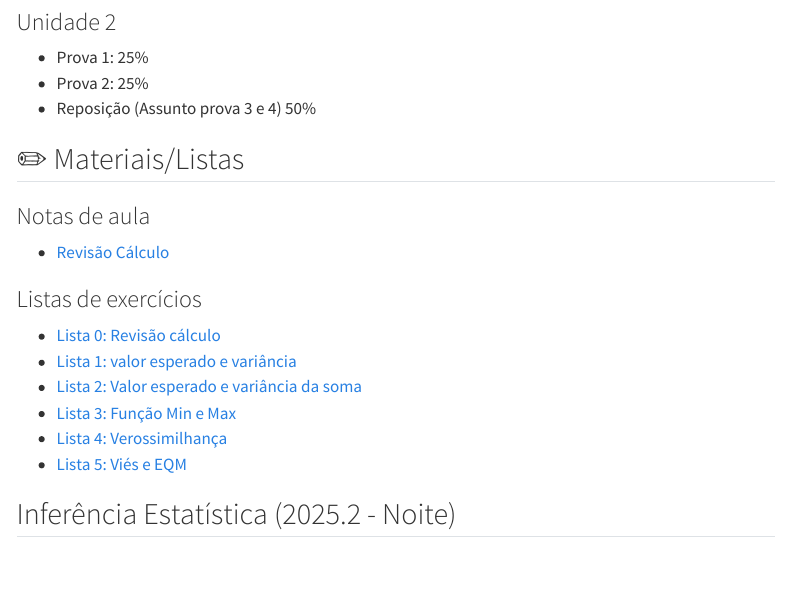
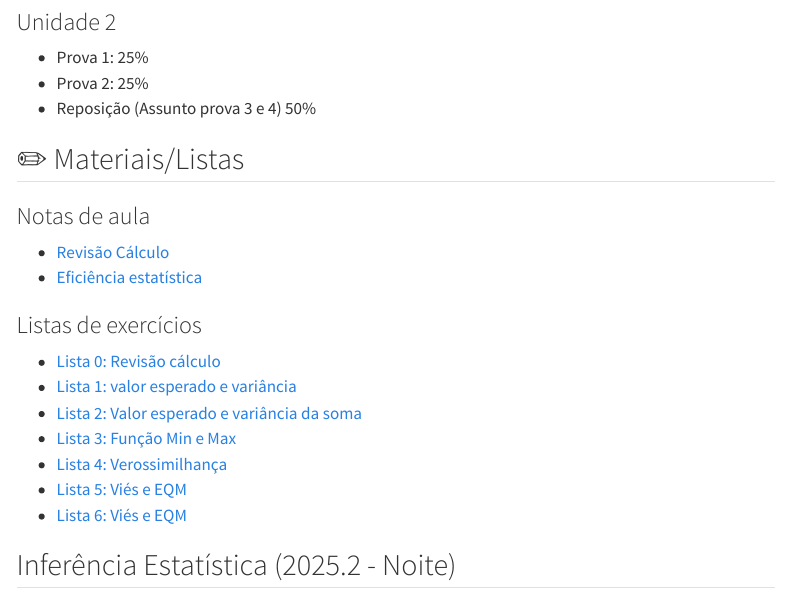
Before and after one commit to pedroallmeiida/website_uepb, a Quarto document (courses.qmd): the page in a window 1100 px wide, from 1400 px down. Rendered offline with R 4.5, knitr and Pandoc in place of Quarto, with nearby package versions; menus at the side of the page are left out.

Commit message:
add listas inferencia

```diff
--- a/courses.qmd
+++ b/courses.qmd
@@ -62,6 +62,7 @@ Introdução inferência estatística. População e amostra. Estatísticas e Pa
 
 ### Notas de aula
 - [Revisão Cálculo](materiais/inferencia/revisao_calculo_inferencia.html)
+- [Eficiência estatística](materiais/inferencia/Aula3_Eficiencia.pdf)
 
 
 ### Listas de exercícios
@@ -71,6 +72,8 @@ Introdução inferência estatística. População e amostra. Estatísticas e Pa
 - [Lista 3: Função Min e Max](materiais/inferencia/lista_funcao_minmax.pdf)
 - [Lista 4: Verossimilhança](materiais/inferencia/lista_verossimilhanca.pdf)
 - [Lista 5: Viés e EQM](materiais/inferencia/Lista_vies_eqm.pdf)
+- [Lista 6: Viés e EQM](materiais/inferencia/lista_eficiencia.pdf.pdf)
+
 
 
 
```
Also changed, not shown: materiais/inferencia/Aula3_Eficiencia.pdf (added), materiais/inferencia/lista_eficiencia.pdf (added), courses.qmd (2 more changed lines).
